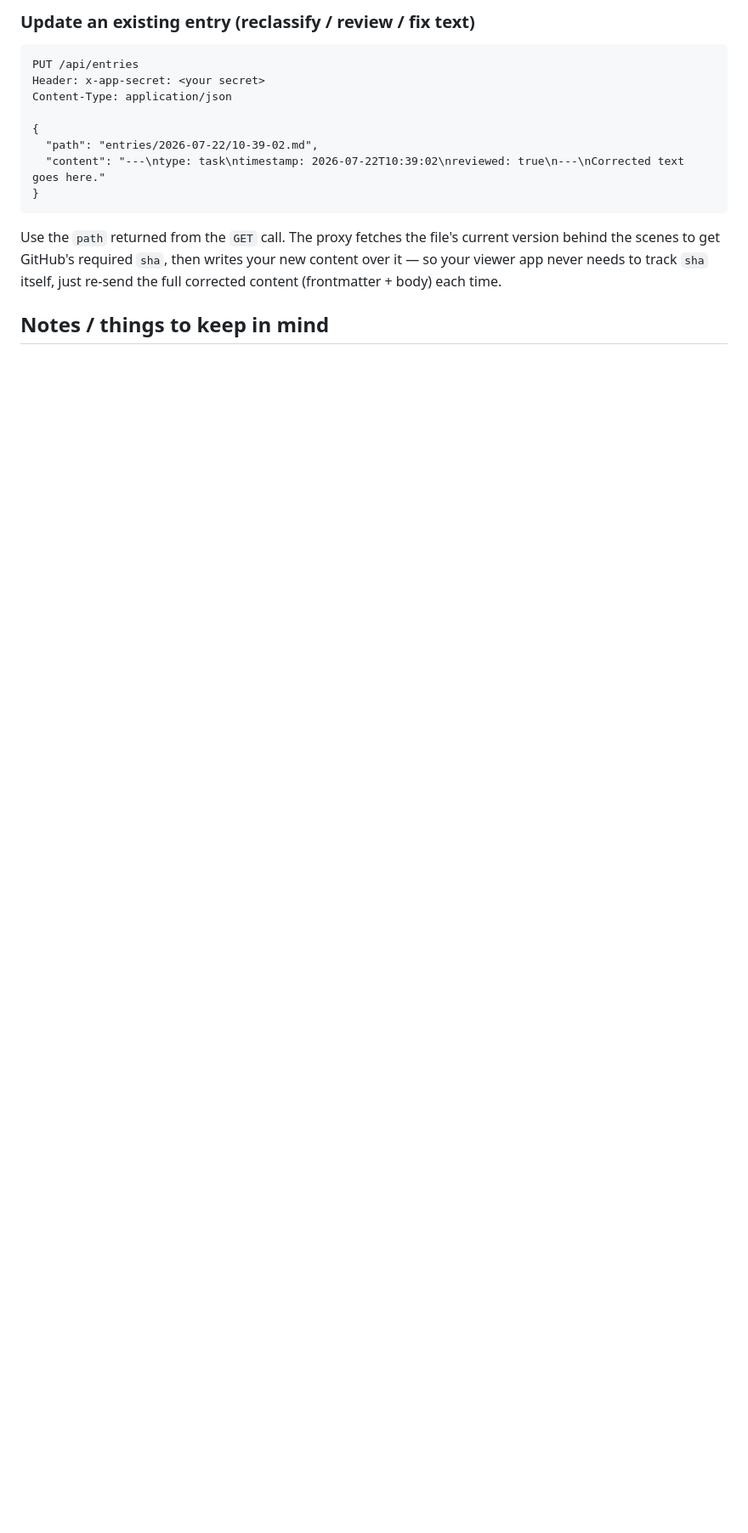
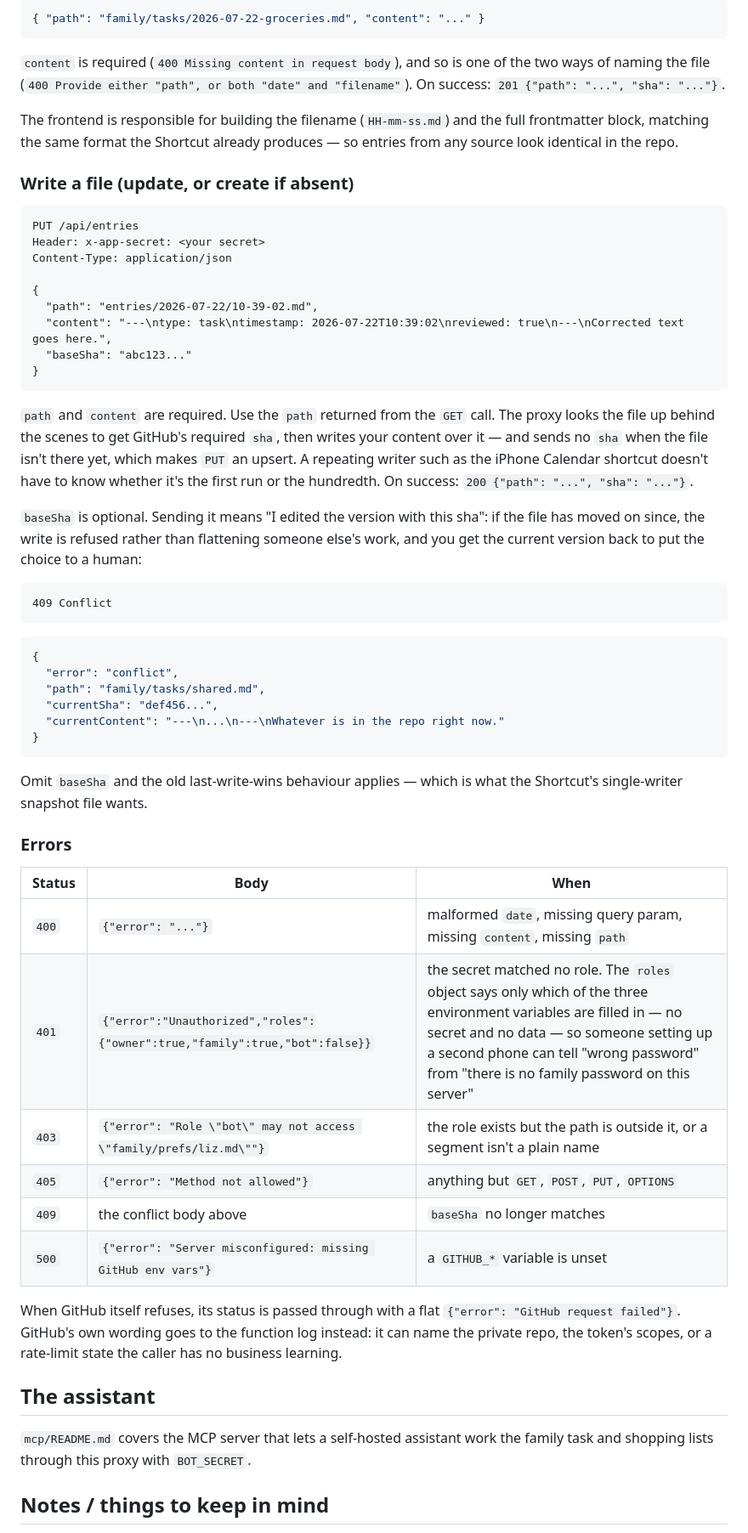
Before and after one commit to RationalActor/bullet-journal-proxy, a Markdown page: README.md, the part around one of its changes. Shown at 85% size. Rendered like a GitHub page; blank space fills up the shorter version.

````diff
--- a/README.md
+++ b/README.md
@@ -132,5 +168,17 @@ the repo.
 
-### Update an existing entry (reclassify / review / fix text)
+```json
+{ "path": "family/tasks/2026-07-22-groceries.md", "content": "..." }
+```
+
+`content` is required (`400 Missing content in request body`), and so is one of
+the two ways of naming the file (`400 Provide either "path", or both "date" and
+"filename"`). On success: `201 {"path": "...", "sha": "..."}`.
+
+The frontend is responsible for building the filename (`HH-mm-ss.md`) and the
+full frontmatter block, matching the same format the Shortcut already produces —
+so entries from any source look identical in the repo.
+
+### Write a file (update, or create if absent)
 
 ```
 PUT /api/entries
@@ -139,15 +187,57 @@ Content-Type: application/json
 
 {
   "path": "entries/2026-07-22/10-39-02.md",
-  "content": "---\ntype: task\ntimestamp: 2026-07-22T10:39:02\nreviewed: true\n---\nCorrected text goes here."
+  "content": "---\ntype: task\ntimestamp: 2026-07-22T10:39:02\nreviewed: true\n---\nCorrected text goes here.",
+  "baseSha": "abc123..."
 }
 ```
 
-Use the `path` returned from the `GET` call. The proxy fetches the file's
-current version behind the scenes to get GitHub's required `sha`, then
-writes your new content over it — so your viewer app never needs to track
-`sha` itself, just re-send the full corrected content (frontmatter + body)
-each time.
+`path` and `content` are required. Use the `path` returned from the `GET` call.
+The proxy looks the file up behind the scenes to get GitHub's required `sha`,
+then writes your content over it — and sends no `sha` when the file isn't there
+yet, which makes `PUT` an upsert. A repeating writer such as the iPhone Calendar
+shortcut doesn't have to know whether it's the first run or the hundredth. On
+success: `200 {"path": "...", "sha": "..."}`.
+
+`baseSha` is optional. Sending it means "I edited the version with this sha": if
+the file has moved on since, the write is refused rather than flattening someone
+else's work, and you get the current version back to put the choice to a human:
+
+```
+409 Conflict
+```
+```json
+{
+  "error": "conflict",
+  "path": "family/tasks/shared.md",
+  "currentSha": "def456...",
+  "currentContent": "---\n...\n---\nWhatever is in the repo right now."
+}
+```
+
+Omit `baseSha` and the old last-write-wins behaviour applies — which is what the
+Shortcut's single-writer snapshot file wants.
+
+### Errors
+
+| Status | Body | When |
+|---|---|---|
+| `400` | `{"error": "..."}` | malformed `date`, missing query param, missing `content`, missing `path` |
+| `401` | `{"error":"Unauthorized","roles":{"owner":true,"family":true,"bot":false}}` | the secret matched no role. The `roles` object says only which of the three environment variables are filled in — no secret and no data — so someone setting up a second phone can tell "wrong password" from "there is no family password on this server" |
+| `403` | `{"error": "Role \"bot\" may not access \"family/prefs/liz.md\""}` | the role exists but the path is outside it, or a segment isn't a plain name |
+| `405` | `{"error": "Method not allowed"}` | anything but `GET`, `POST`, `PUT`, `OPTIONS` |
+| `409` | the conflict body above | `baseSha` no longer matches |
+| `500` | `{"error": "Server misconfigured: missing GitHub env vars"}` | a `GITHUB_*` variable is unset |
+
+When GitHub itself refuses, its status is passed through with a flat
+`{"error": "GitHub request failed"}`. GitHub's own wording goes to the function
+log instead: it can name the private repo, the token's scopes, or a rate-limit
+state the caller has no business learning.
+
+## The assistant
+
+`mcp/README.md` covers the MCP server that lets a self-hosted assistant work the
+family task and shopping lists through this proxy with `BOT_SECRET`.
 
 ## Notes / things to keep in mind
 
````
Also changed, not shown: other parts of README.md (+78 -42 lines).
